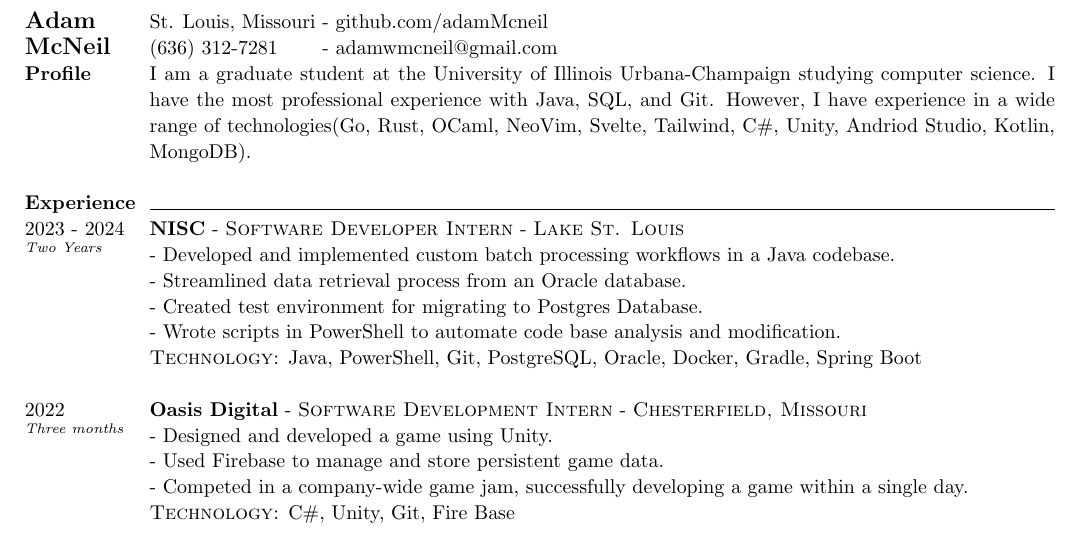
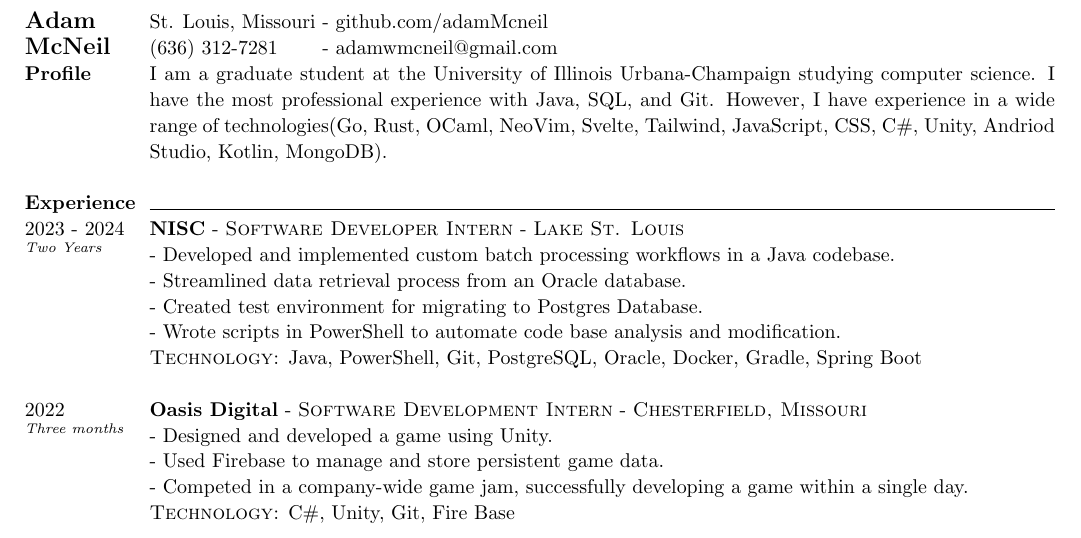
Before and after one commit to adamMcneil/resume, a LaTeX CV (resume.tex): part of the page, cut so that both start at the same text. Compiled offline with pdfLaTeX.

Commit message:
added javascript to skills

```diff
--- a/resume.tex
+++ b/resume.tex
@@ -83,7 +83,7 @@ St. Louis, Missouri - \href{https://github.com/adamMcneil}{github.com/adamMcneil
 {
   I am a graduate student at the University of Illinois Urbana-Champaign studying computer science.
   I have the most professional experience with Java, SQL, and Git.
-  However, I have experience in a wide range of technologies(Go, Rust, OCaml, NeoVim, Svelte, Tailwind, C\#, Unity, Andriod Studio, Kotlin, MongoDB).
+  However, I have experience in a wide range of technologies(Go, Rust, OCaml, NeoVim, Svelte, Tailwind, JavaScript, CSS, C\#, Unity, Andriod Studio, Kotlin, MongoDB).
  \newline
 } \\
 
```
Also changed, not shown: Adam-McNeil-Resume.pdf.
